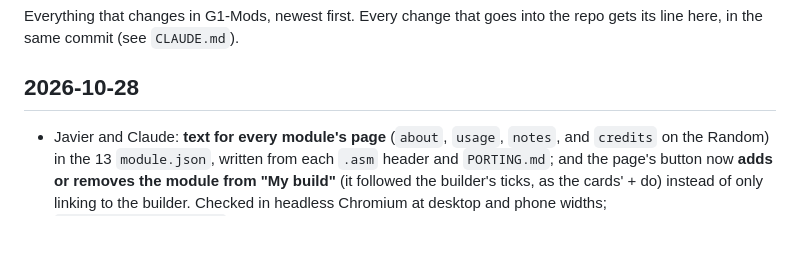
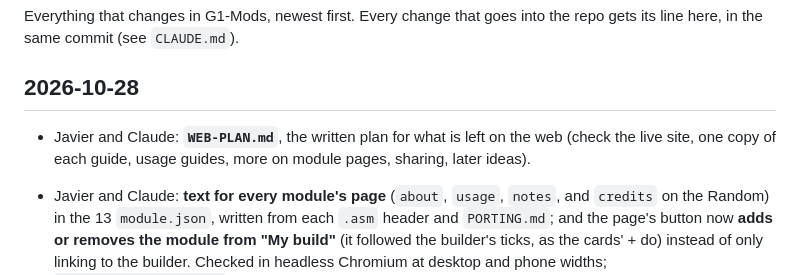
Before and after one commit to animatek/G1-Mods, a Markdown page: CHANGELOG.md, the part around the change. GitHub-like rendering; blank space fills up the shorter version.

Commit message:
WEB-PLAN.md: what is left on the web, in order
Co-Authored-By: Claude Sonnet 5.5 <noreply@anthropic.com>
Claude-Session: https://claude.ai/code/session_013mcHSct5973Bnkoc1RPNs7

```diff
--- a/CHANGELOG.md
+++ b/CHANGELOG.md
@@ -5,6 +5,8 @@ line here, in the same commit (see `CLAUDE.md`).
 
 ## 2026-10-28
 
+- Javier and Claude: **`WEB-PLAN.md`**, the written plan for what is left on the web (check the live site, one copy of
+  each guide, usage guides, more on module pages, sharing, later ideas).
 - Javier and Claude: **text for every module's page** (`about`, `usage`, `notes`, and `credits` on the Random) in the
   13 `module.json`, written from each `.asm` header and `PORTING.md`; and the page's button now **adds or removes
   the module from "My build"** (it followed the builder's ticks, as the cards' + do) instead of only linking to the
```
Also changed, not shown: WEB-PLAN.md (added, +75 -0 lines).
